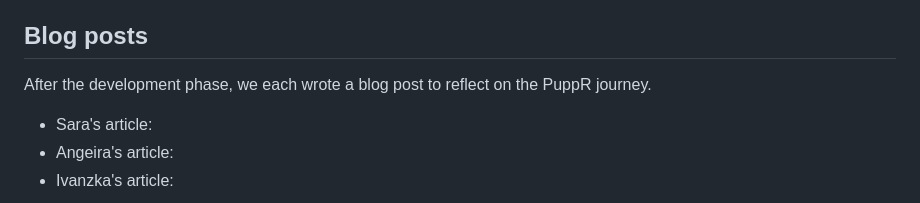
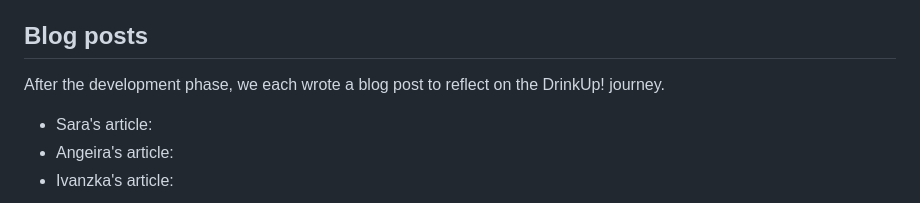
Before and after one commit to Ivanzkaa/drink_up_final_project, a Markdown page: README.md, the part around one of its changes. Drawn GitHub-style.

```diff
--- a/README.md
+++ b/README.md
@@ -25,7 +25,7 @@ We are three dog enthusiasts who are passionate about coding but also like to ke
 Follow us on Twitter for more drink and tech related awesomeness!
 
 ## Blog posts
-After the development phase, we each wrote a blog post to reflect on the PuppR journey.
+After the development phase, we each wrote a blog post to reflect on the DrinkUp! journey.
 
 * Sara's article:
 * Angeira's article:
```
Also changed, not shown: other parts of README.md (+0 -2 lines).
